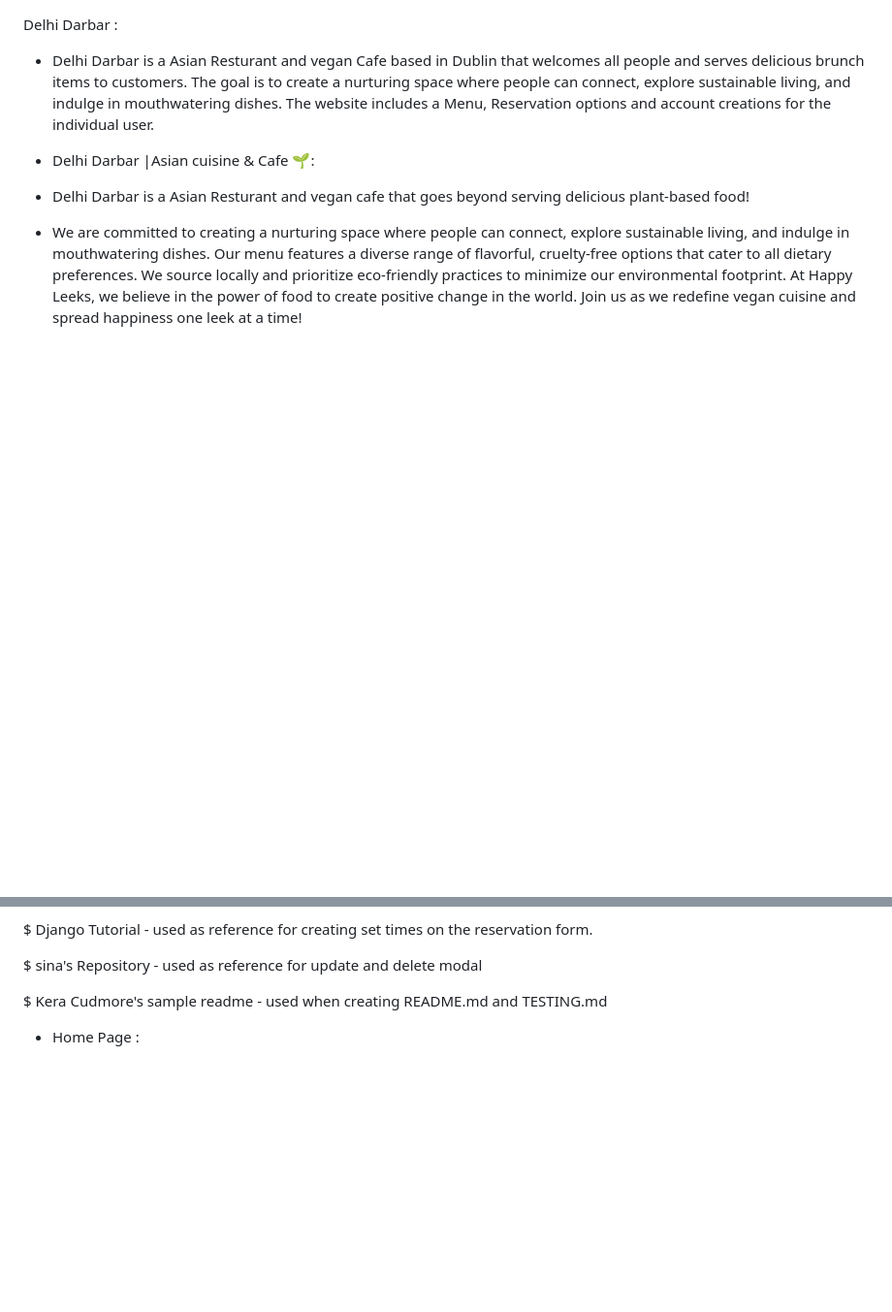
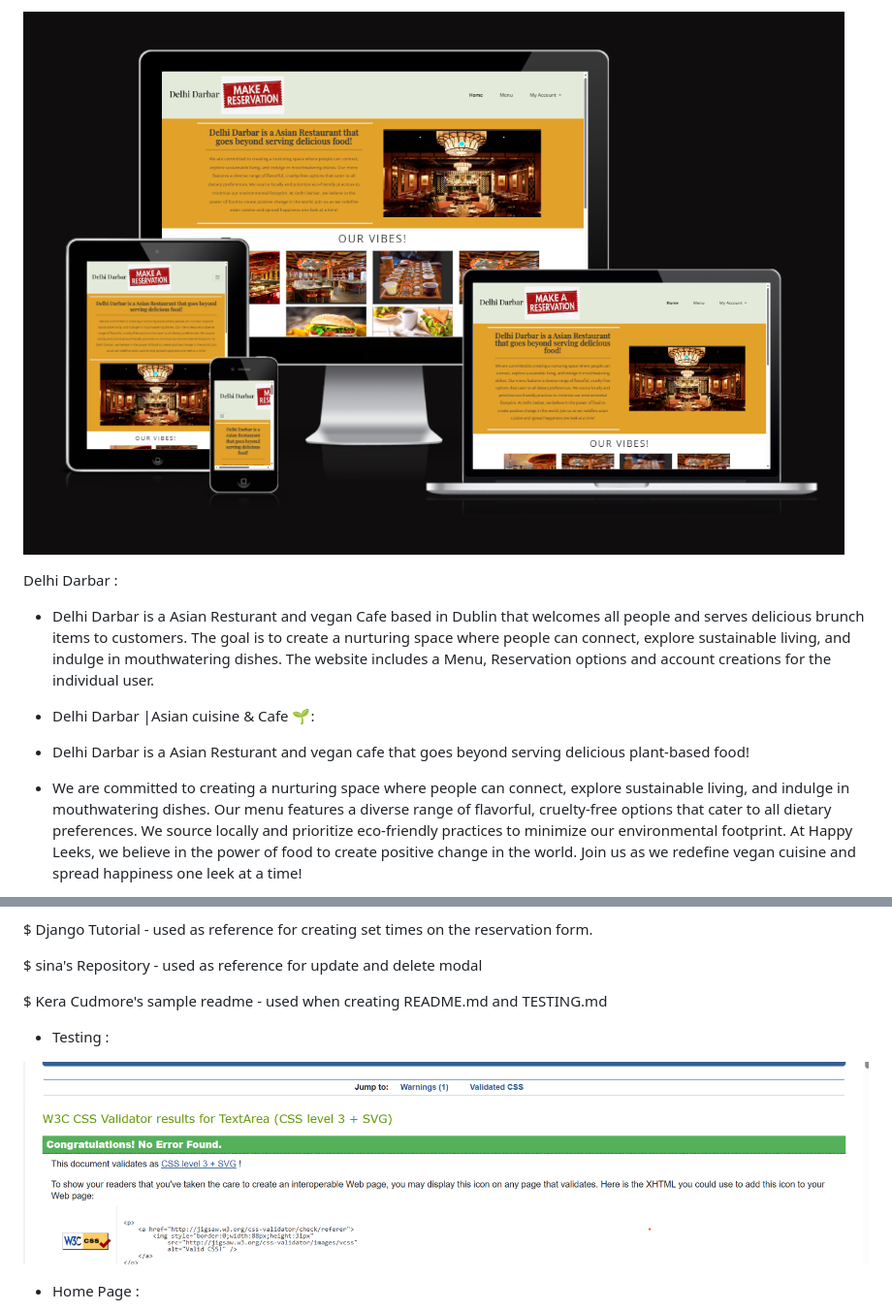
Before and after one commit to Seemavij/Resturant-_Booking, a Markdown page: README.md, 2 parts joined by grey strips. Shown: that part at 97% size. GitHub-like rendering; pictures changed too: static/images/css_validator.png (added), static/images/responsive.png (added); blank space fills up the shorter version.

Commit message:
add responsive image

```diff
--- a/README.md
+++ b/README.md
@@ -1,3 +1,5 @@
+![alt image](static/images/responsive.png)
+
 Delhi Darbar :
 
 * Delhi Darbar is a Asian Resturant and vegan Cafe based in Dublin that welcomes all people and serves delicious brunch items to customers. The goal is to create a nurturing space where people can connect, explore sustainable living, and indulge in mouthwatering dishes. The website includes a Menu, Reservation options and account creations for the individual user.
@@ -186,7 +188,9 @@ $ sina's Repository - used as reference for update and delete modal
 
 $ Kera Cudmore's sample readme - used when creating README.md and TESTING.md
 
+* Testing :
 
+![alt image](static/images/css_validator.png)
 
 * Home Page :
 
```
Also changed, not shown: 1 other file.
